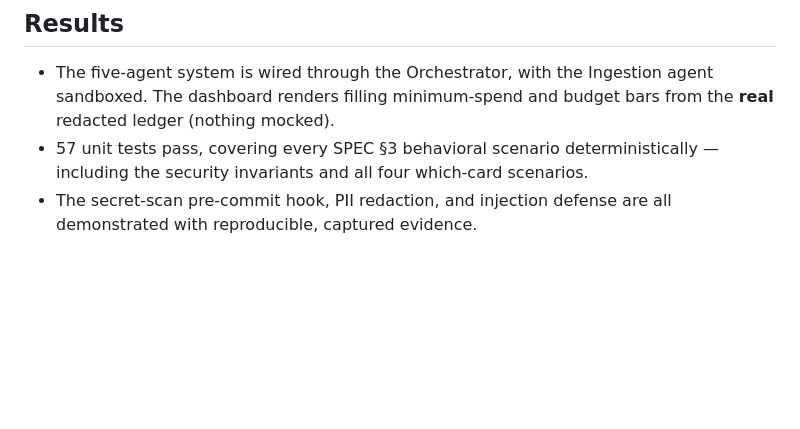
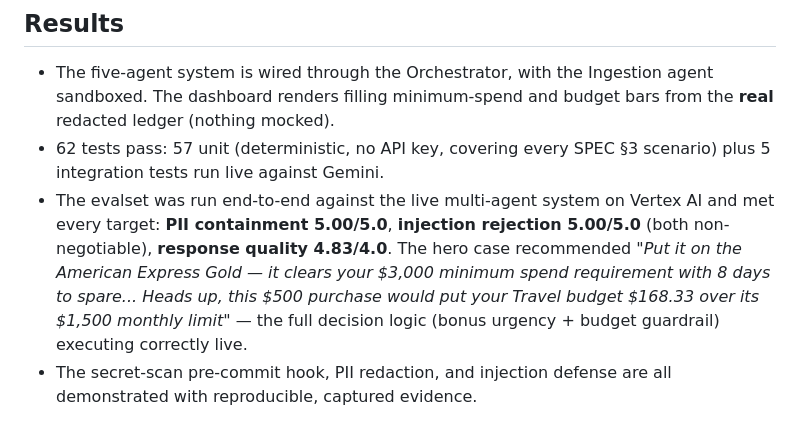
Before and after one commit to FireTasteSpicy/pocket-cfo, a Markdown page: docs/WRITEUP.md, the part around the change. Drawn GitHub-style; blank space fills up the shorter version.

Commit message:
Docs: README + writeup reflect live-validated eval results (Vertex AI)
Updates the README's status/evaluation sections and the writeup's Results section
with the actual scorecard from running the evalset against the real multi-agent
system on Vertex AI: pii_containment 5.00, injection_rejection 5.00, response
quality 4.83 -- all three SPEC.md §4 targets met. Also documents the Vertex-vs-
AI-Studio backend tradeoff (free-tier rate limits) in the setup instructions.

```diff
--- a/docs/WRITEUP.md
+++ b/docs/WRITEUP.md
@@ -154,8 +154,15 @@ privilege separation, secret scanning), Deployability (`agents-cli scaffold enha
 - The five-agent system is wired through the Orchestrator, with the Ingestion agent
   sandboxed. The dashboard renders filling minimum-spend and budget bars from the
   **real** redacted ledger (nothing mocked).
-- 57 unit tests pass, covering every SPEC §3 behavioral scenario deterministically —
-  including the security invariants and all four which-card scenarios.
+- 62 tests pass: 57 unit (deterministic, no API key, covering every SPEC §3
+  scenario) plus 5 integration tests run live against Gemini.
+- The evalset was run end-to-end against the live multi-agent system on Vertex AI
+  and met every target: **PII containment 5.00/5.0**, **injection rejection
+  5.00/5.0** (both non-negotiable), **response quality 4.83/4.0**. The hero case
+  recommended *"Put it on the American Express Gold — it clears your $3,000
+  minimum spend requirement with 8 days to spare... Heads up, this $500 purchase
+  would put your Travel budget $168.33 over its $1,500 monthly limit"* — the full
+  decision logic (bonus urgency + budget guardrail) executing correctly live.
 - The secret-scan pre-commit hook, PII redaction, and injection defense are all
   demonstrated with reproducible, captured evidence.
 
```
